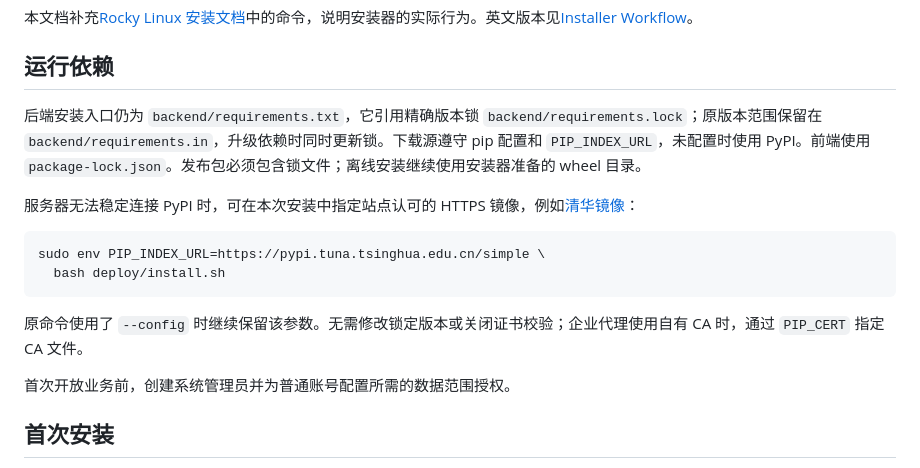
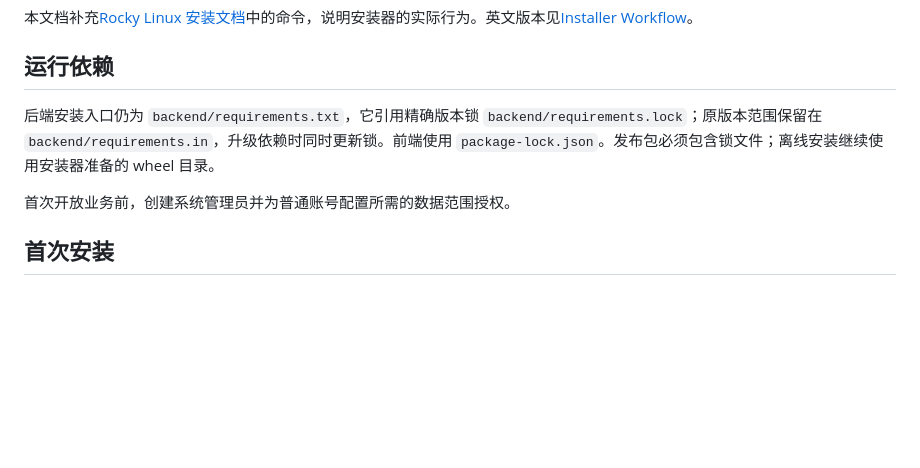
Before and after one commit to cheunght/infrix, a Markdown page: docs/INSTALLER_WORKFLOW.zh-CN.md, the part around the change. Drawn GitHub-style; blank space fills up the shorter version.

````diff
--- a/docs/INSTALLER_WORKFLOW.zh-CN.md
+++ b/docs/INSTALLER_WORKFLOW.zh-CN.md
@@ -4,16 +4,7 @@
 
 ## 运行依赖
 
-后端安装入口仍为 `backend/requirements.txt`，它引用精确版本锁 `backend/requirements.lock`；原版本范围保留在 `backend/requirements.in`，升级依赖时同时更新锁。下载源遵守 pip 配置和 `PIP_INDEX_URL`，未配置时使用 PyPI。前端使用 `package-lock.json`。发布包必须包含锁文件；离线安装继续使用安装器准备的 wheel 目录。
-
-服务器无法稳定连接 PyPI 时，可在本次安装中指定站点认可的 HTTPS 镜像，例如[清华镜像](https://mirrors.tuna.tsinghua.edu.cn/help/pypi/)：
-
-```bash
-sudo env PIP_INDEX_URL=https://pypi.tuna.tsinghua.edu.cn/simple \
-  bash deploy/install.sh
-```
-
-原命令使用了 `--config` 时继续保留该参数。无需修改锁定版本或关闭证书校验；企业代理使用自有 CA 时，通过 `PIP_CERT` 指定 CA 文件。
+后端安装入口仍为 `backend/requirements.txt`，它引用精确版本锁 `backend/requirements.lock`；原版本范围保留在 `backend/requirements.in`，升级依赖时同时更新锁。前端使用 `package-lock.json`。发布包必须包含锁文件；离线安装继续使用安装器准备的 wheel 目录。
 
 首次开放业务前，创建系统管理员并为普通账号配置所需的数据范围授权。
 
````
Also changed, not shown: docs/INSTALLER_WORKFLOW.md (+1 -10 lines).
